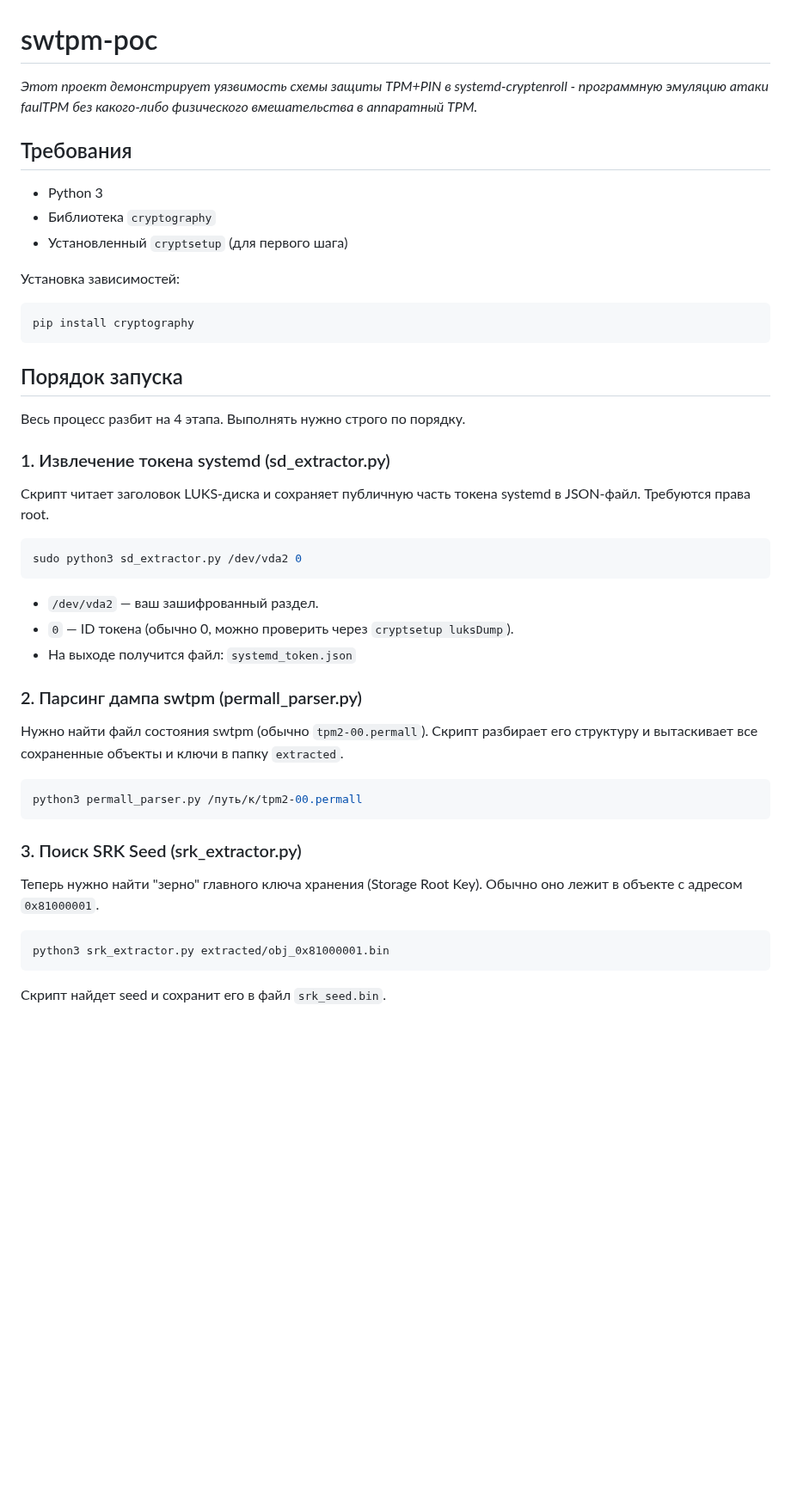
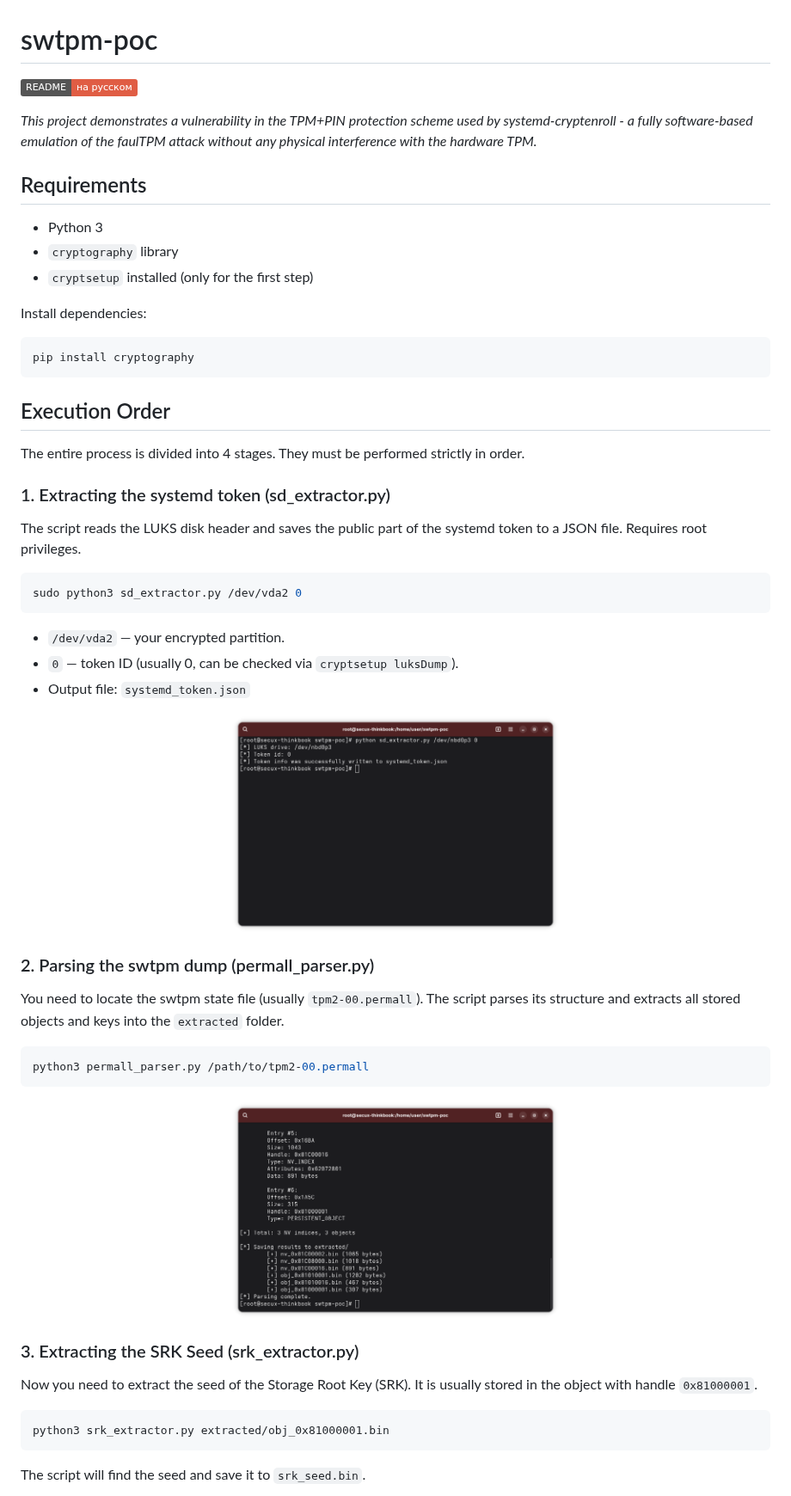
Before and after one commit to kolbanidze/swtpm-poc, a Markdown page: README.md, the part around one of its changes. Shown at 86% size. GitHub-like rendering; pictures changed too: screenshots/stage_1.png (added), screenshots/stage_2.png (added); badges without logos; blank space fills up the shorter version.

````diff
--- a/README.md
+++ b/README.md
@@ -1,45 +1,55 @@
 # swtpm-poc
 
-*Этот проект демонстрирует уязвимость схемы защиты TPM+PIN в systemd-cryptenroll - программную эмуляцию атаки faulTPM без какого-либо физического вмешательства в аппаратный TPM.*
+[![Russian](https://img.shields.io/badge/README-на_русском-red.svg)](README.ru.md)
 
 
-## Требования
+*This project demonstrates a vulnerability in the TPM+PIN protection scheme used by systemd-cryptenroll - a fully software-based emulation of the faulTPM attack without any physical interference with the hardware TPM.*
+
+## Requirements
 
 * Python 3
-* Библиотека `cryptography`
-* Установленный `cryptsetup` (для первого шага)
+* `cryptography` library
+* `cryptsetup` installed (only for the first step)
 
-Установка зависимостей:
+Install dependencies:
 ```bash
 pip install cryptography
 ```
 
-## Порядок запуска
+## Execution Order
 
-Весь процесс разбит на 4 этапа. Выполнять нужно строго по порядку.
+The entire process is divided into 4 stages. They must be performed strictly in order.
 
-### 1. Извлечение токена systemd (sd_extractor.py)
-Скрипт читает заголовок LUKS-диска и сохраняет публичную часть токена systemd в JSON-файл. Требуются права root.
+### 1. Extracting the systemd token (sd_extractor.py)
+The script reads the LUKS disk header and saves the public part of the systemd token to a JSON file. Requires root privileges.
 
 ```bash
 sudo python3 sd_extractor.py /dev/vda2 0
 ```
-*   `/dev/vda2` — ваш зашифрованный раздел.
-*   `0` — ID токена (обычно 0, можно проверить через `cryptsetup luksDump`).
-*   На выходе получится файл: `systemd_token.json`
+*   `/dev/vda2` — your encrypted partition.
+*   `0` — token ID (usually 0, can be checked via `cryptsetup luksDump`).
+*   Output file: `systemd_token.json`
 
-### 2. Парсинг дампа swtpm (permall_parser.py)
-Нужно найти файл состояния swtpm (обычно `tpm2-00.permall`). Скрипт разбирает его структуру и вытаскивает все сохраненные объекты и ключи в папку `extracted`.
+<p align="center">
+    <img src="https://raw.githubusercontent.com/kolbanidze/swtpm-poc/refs/heads/main/screenshots/stage_1.png" width=384>
+</p>
+
+### 2. Parsing the swtpm dump (permall_parser.py)
+You need to locate the swtpm state file (usually `tpm2-00.permall`). The script parses its structure and extracts all stored objects and keys into the `extracted` folder.
 
 ```bash
-python3 permall_parser.py /путь/к/tpm2-00.permall
+python3 permall_parser.py /path/to/tpm2-00.permall
 ```
 
-### 3. Поиск SRK Seed (srk_extractor.py)
-Теперь нужно найти "зерно" главного ключа хранения (Storage Root Key). Обычно оно лежит в объекте с адресом `0x81000001`.
+<p align="center">
+    <img src="https://raw.githubusercontent.com/kolbanidze/swtpm-poc/refs/heads/main/screenshots/stage_2.png" width=384>
+</p>
+
+### 3. Extracting the SRK Seed (srk_extractor.py)
+Now you need to extract the seed of the Storage Root Key (SRK). It is usually stored in the object with handle `0x81000001`.
 
 ```bash
 python3 srk_extractor.py extracted/obj_0x81000001.bin
 ```
-Скрипт найдет seed и сохранит его в файл `srk_seed.bin`.
+The script will find the seed and save it to `srk_seed.bin`.
 
````
Also changed, not shown: other parts of README.md (+17 -5 lines), README.ru.md (added, +57 -0 lines), screenshots/luks_access.png (added), screenshots/stage_3.png (added), screenshots/stage_4.png (added), 4 other files.
